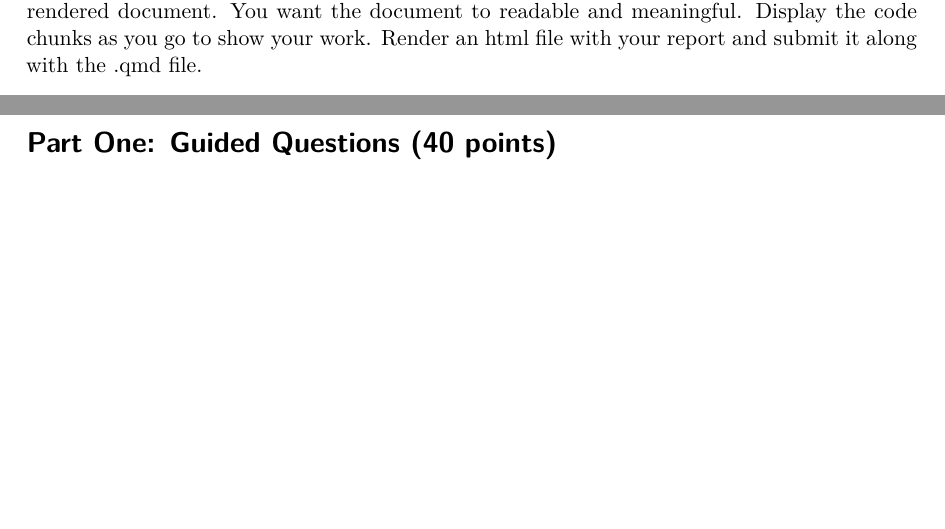
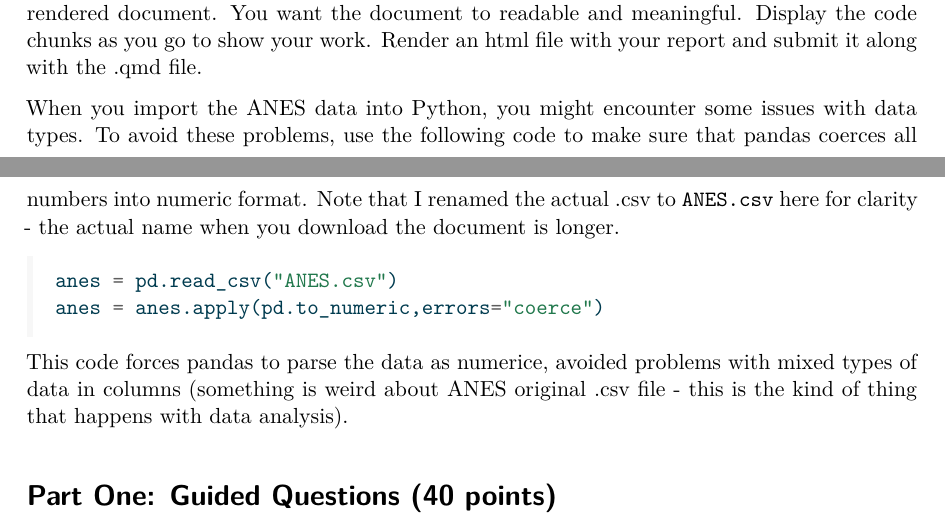
Before and after one commit to jhudap/pdm_data, a Quarto document (pdm_final.qmd): two parts of pages 1 and 2 of 4, joined at a grey line, cut so that both start at the same text, the shorter picture padded with empty space. The pictures show the output file pdm_final.pdf that the author committed with the source.

Commit message:
python data import fix

````diff
--- a/pdm_final.qmd
+++ b/pdm_final.qmd
@@ -19,6 +19,20 @@ In Part Two, you explore questions of interest to you. Part Two is worth 20 poin
 You'll work in a combination of R and Python, so you'll have some code chunks in R and some code chunks in Python.
 
 Create a .qmd file that answers the questions in Part 1 and describes and performs your investigation in Part 2. The .qmd file should be attractive and well-formatted when rendered - for example, points will be reduced if you dump huge amounts of console output into the rendered document. You want the document to readable and meaningful. Display the code chunks as you go to show your work. Render an html file with your report and submit it along with the .qmd file.
+
+When you import the ANES data into Python, you might encounter some issues with data types. To avoid these problems, use the following code to make sure that pandas coerces all numbers into numeric format. Note that I renamed the actual .csv to `ANES.csv` here for clarity - the actual name when you download the document is longer.
+
+```{r,include=FALSE,echo=FALSE}
+print("hello")
+```
+
+```{python}
+#| eval: FALSE
+anes = pd.read_csv("ANES.csv")
+anes = anes.apply(pd.to_numeric,errors="coerce")
+```
+
+This code forces pandas to parse the data as numerice, avoided problems with mixed types of data in columns (something is weird about ANES original .csv file - this is the kind of thing that happens with data analysis).
 
 # Part One: Guided Questions (40 points)
 
````
Also changed, not shown: pdm_final.pdf.
